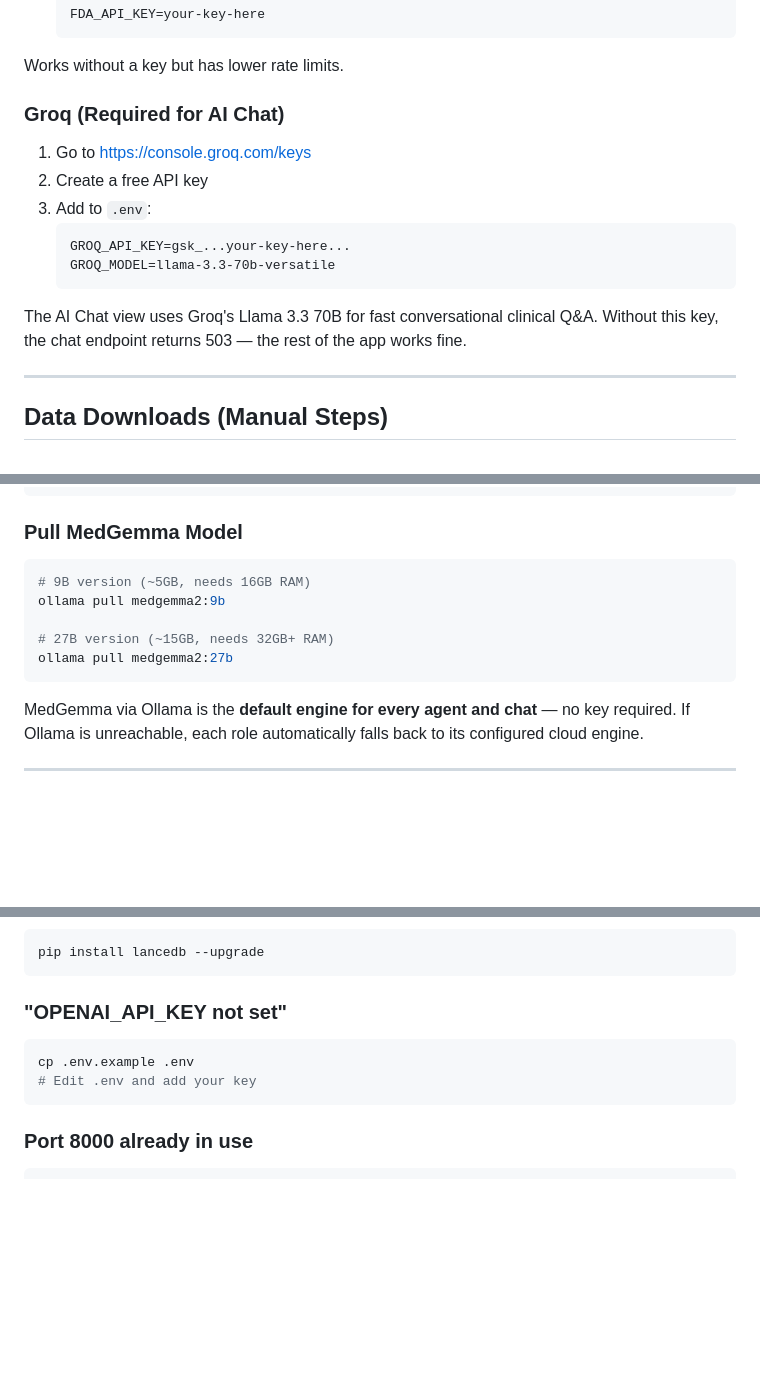
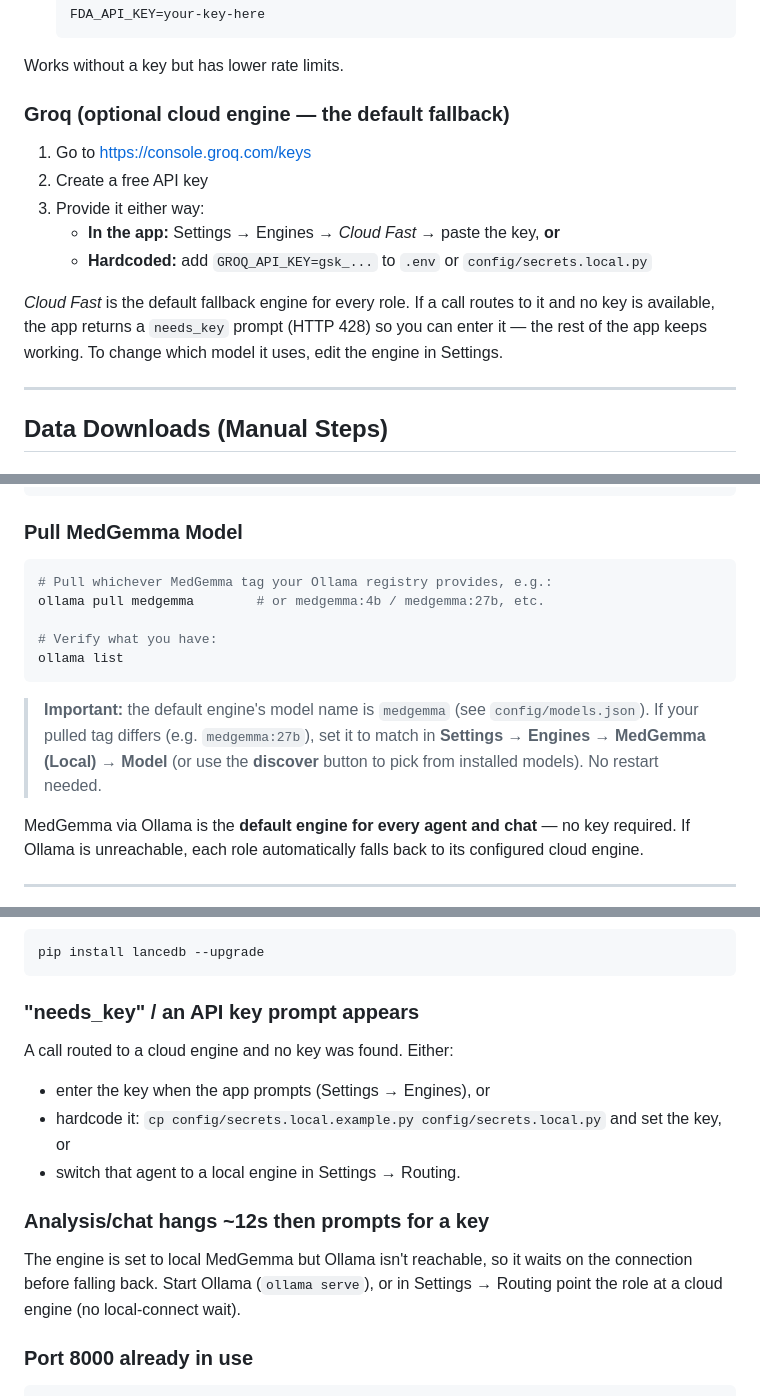
Before and after one commit to laksh-ya/ClinicalPilot, a Markdown page: INSTALL.md, 3 parts joined by grey strips. Drawn GitHub-style; blank space fills up the shorter version.

````diff
--- a/INSTALL.md
+++ b/INSTALL.md
@@ -179,17 +189,17 @@ Without an API key, PubMed limits you to 3 requests/second (vs 10 with key).
 
 Works without a key but has lower rate limits.
 
-### Groq (Required for AI Chat)
+### Groq (optional cloud engine — the default fallback)
 
 1. Go to https://console.groq.com/keys
 2. Create a free API key
-3. Add to `.env`:
-   ```
-   GROQ_API_KEY=gsk_...your-key-here...
-   GROQ_MODEL=llama-3.3-70b-versatile
-   ```
+3. Provide it either way:
+   - **In the app:** Settings → Engines → *Cloud Fast* → paste the key, **or**
+   - **Hardcoded:** add `GROQ_API_KEY=gsk_...` to `.env` or `config/secrets.local.py`
 
-The AI Chat view uses Groq's Llama 3.3 70B for fast conversational clinical Q&A. Without this key, the chat endpoint returns 503 — the rest of the app works fine.
+*Cloud Fast* is the default fallback engine for every role. If a call routes to it and no key is
+available, the app returns a `needs_key` prompt (HTTP 428) so you can enter it — the rest of the
+app keeps working. To change which model it uses, edit the engine in Settings.
 
 ---
 
@@ -240,12 +250,17 @@ ollama serve
 ### Pull MedGemma Model
 
 ```bash
-# 9B version (~5GB, needs 16GB RAM)
-ollama pull medgemma2:9b
+# Pull whichever MedGemma tag your Ollama registry provides, e.g.:
+ollama pull medgemma        # or medgemma:4b / medgemma:27b, etc.
 
-# 27B version (~15GB, needs 32GB+ RAM)
-ollama pull medgemma2:27b
+# Verify what you have:
+ollama list
 ```
+
+> **Important:** the default engine's model name is `medgemma` (see `config/models.json`).
+> If your pulled tag differs (e.g. `medgemma:27b`), set it to match in
+> **Settings → Engines → MedGemma (Local) → Model** (or use the **discover** button to pick
+> from installed models). No restart needed.
 
 MedGemma via Ollama is the **default engine for every agent and chat** — no key required.
 If Ollama is unreachable, each role automatically falls back to its configured cloud engine.
@@ -395,11 +414,16 @@ pip install certifi
 pip install lancedb --upgrade
 ```
 
-### "OPENAI_API_KEY not set"
-```bash
-cp .env.example .env
-# Edit .env and add your key
-```
+### "needs_key" / an API key prompt appears
+A call routed to a cloud engine and no key was found. Either:
+- enter the key when the app prompts (Settings → Engines), or
+- hardcode it: `cp config/secrets.local.example.py config/secrets.local.py` and set the key, or
+- switch that agent to a local engine in Settings → Routing.
+
+### Analysis/chat hangs ~12s then prompts for a key
+The engine is set to local MedGemma but Ollama isn't reachable, so it waits on the connection
+before falling back. Start Ollama (`ollama serve`), or in Settings → Routing point the role at a
+cloud engine (no local-connect wait).
 
 ### Port 8000 already in use
 ```bash
````
Also changed, not shown: other parts of INSTALL.md (+38 -24 lines).
